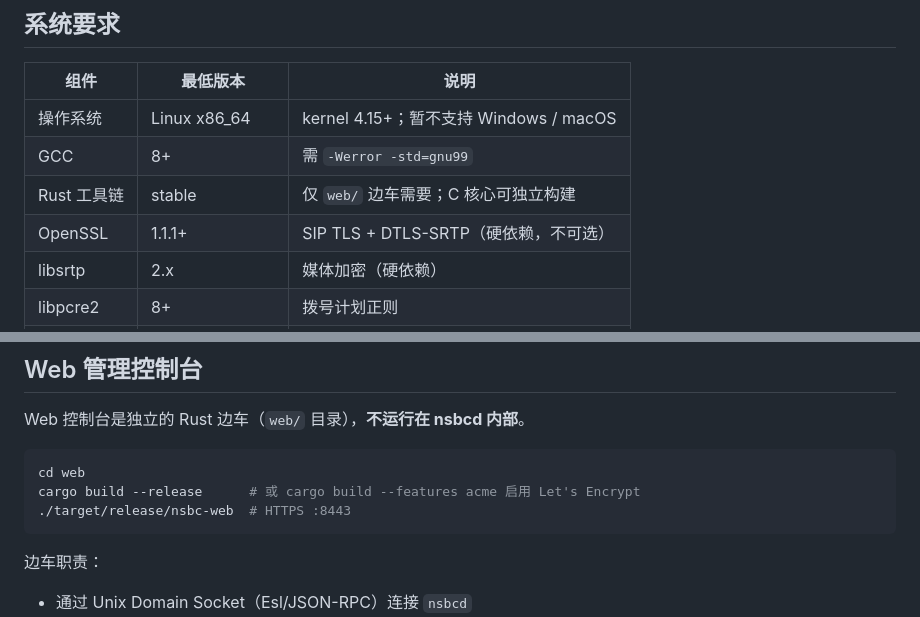
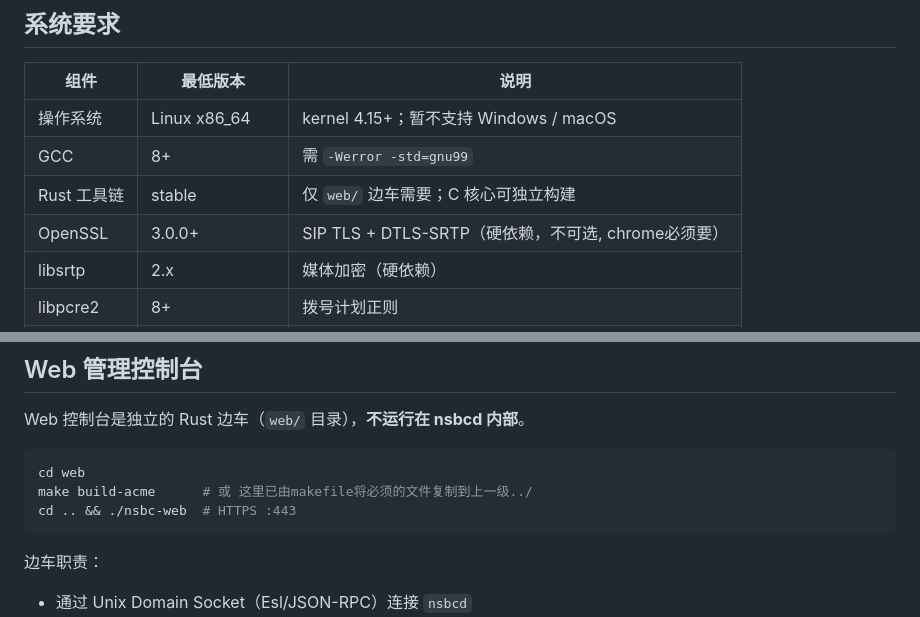
Before and after one commit to nwaycn/nsbc, a Markdown page: README_CN.md, 2 parts joined by grey strips. GitHub-like rendering.

Commit message:
Update OpenSSL version and build instructions for readme.cn
Updated OpenSSL version requirement and modified build instructions for the web console.

````diff
--- a/README_CN.md
+++ b/README_CN.md
@@ -191,7 +191,7 @@ sequenceDiagram
 | 操作系统         | Linux x86_64   | kernel 4.15+；暂不支持 Windows / macOS |
 | GCC              | 8+             | 需 `-Werror -std=gnu99` |
 | Rust 工具链      | stable         | 仅 `web/` 边车需要；C 核心可独立构建 |
-| OpenSSL          | 1.1.1+         | SIP TLS + DTLS-SRTP（硬依赖，不可选） |
+| OpenSSL          | 3.0.0+         | SIP TLS + DTLS-SRTP（硬依赖，不可选, chrome必须要） |
 | libsrtp          | 2.x            | 媒体加密（硬依赖） |
 | libpcre2         | 8+             | 拨号计划正则 |
 | libedit          | —              | 可选，用于交互 `nsbc_cli` |
@@ -350,8 +350,8 @@ Web 控制台是独立的 Rust 边车（`web/` 目录），**不运行在 nsbcd
 
 ```bash
 cd web
-cargo build --release      # 或 cargo build --features acme 启用 Let's Encrypt
-./target/release/nsbc-web  # HTTPS :8443
+make build-acme      # 或 这里已由makefile将必须的文件复制到上一级../
+cd .. && ./nsbc-web  # HTTPS :443
 ```
 
 边车职责：
````
